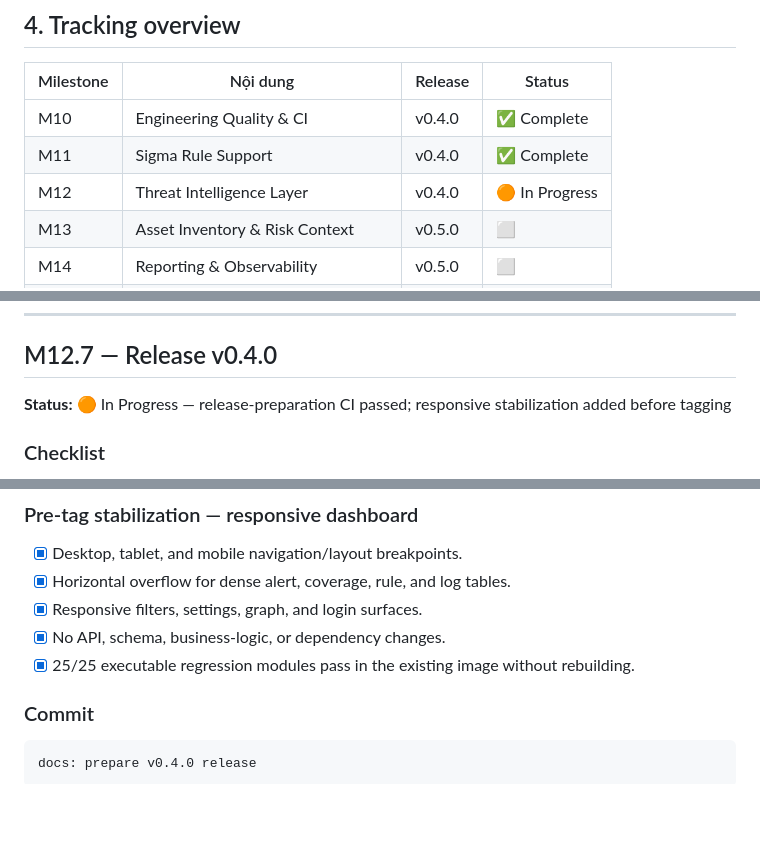
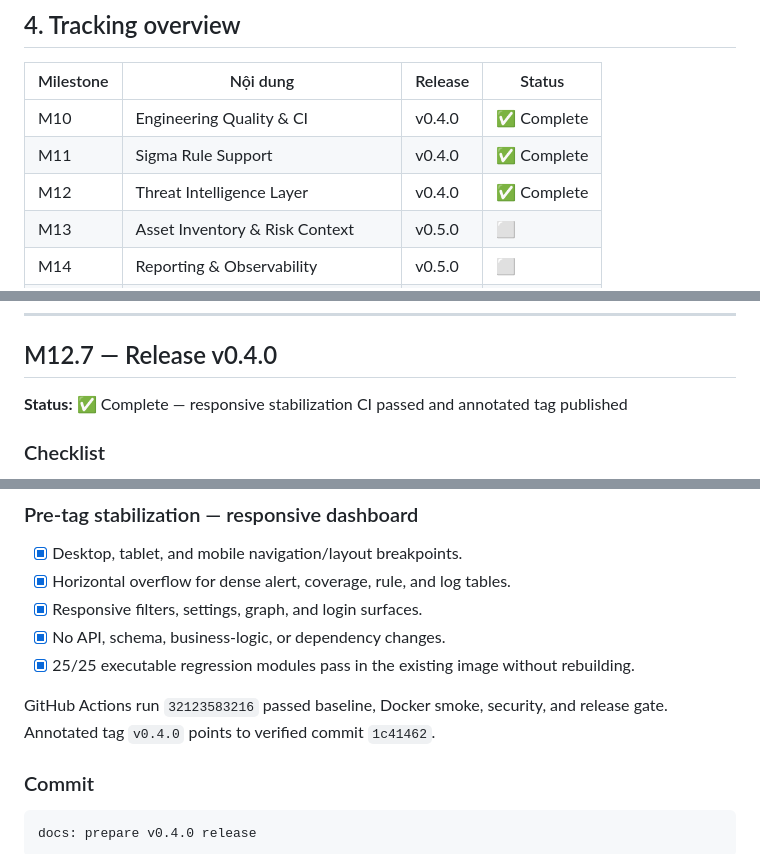
Before and after one commit to zenniskayy2k4/Mini-SIEM, a Markdown page: docs/MINI_SIEM_CONTINUATION_ROADMAP_v0.4_to_v0.6.md, 3 parts joined by grey strips. Rendered like a GitHub page; blank space fills up the shorter version.

```diff
--- a/docs/MINI_SIEM_CONTINUATION_ROADMAP_v0.4_to_v0.6.md
+++ b/docs/MINI_SIEM_CONTINUATION_ROADMAP_v0.4_to_v0.6.md
@@ -98,7 +98,7 @@ M18 — Multi-tenant Architecture
 |---|---|---|---|
 | M10 | Engineering Quality & CI | v0.4.0 | ✅ Complete |
 | M11 | Sigma Rule Support | v0.4.0 | ✅ Complete |
-| M12 | Threat Intelligence Layer | v0.4.0 | 🟠 In Progress |
+| M12 | Threat Intelligence Layer | v0.4.0 | ✅ Complete |
 | M13 | Asset Inventory & Risk Context | v0.5.0 | ⬜ |
 | M14 | Reporting & Observability | v0.5.0 | ⬜ |
 | M15 | AI Resilience & Provider Abstraction | v0.5.0 | ⬜ |
@@ -898,7 +898,7 @@ feat: add STIX and TAXII threat intelligence ingestion
 
 ## M12.7 — Release v0.4.0
 
-**Status:** 🟠 In Progress — release-preparation CI passed; responsive stabilization added before tagging
+**Status:** ✅ Complete — responsive stabilization CI passed and annotated tag published
 
 ### Checklist
 
@@ -944,6 +944,8 @@ The local clean-clone verification reused the existing image to avoid a duplicat
 - [x] Responsive filters, settings, graph, and login surfaces.
 - [x] No API, schema, business-logic, or dependency changes.
 - [x] 25/25 executable regression modules pass in the existing image without rebuilding.
+
+GitHub Actions run `32123583216` passed baseline, Docker smoke, security, and release gate. Annotated tag `v0.4.0` points to verified commit `1c41462`.
 
 ### Commit
 
```
Also changed, not shown: other parts of docs/MINI_SIEM_CONTINUATION_ROADMAP_v0.4_to_v0.6.md (+12 -16 lines), CHANGELOG.md (+1 -1 lines), docs/RELEASE_v0.4.0.md (+3 -3 lines).
